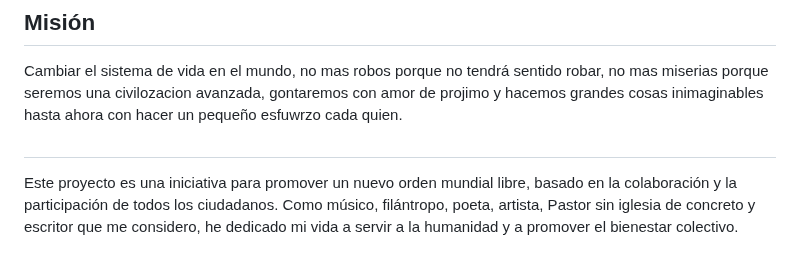
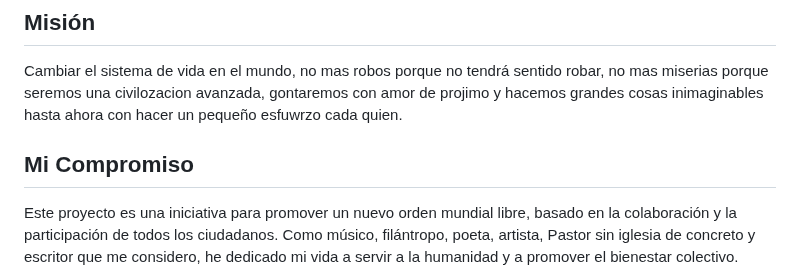
Before and after one commit to Intercongreso3/noml, a Markdown page: README.md, the part around the change. GitHub-like rendering.

```diff
--- a/README.md
+++ b/README.md
@@ -18,7 +18,7 @@ Se busca impulsar la colaboración, producción y el intercambio de ideas, educa
 
 Cambiar el sistema de vida en el mundo, no mas robos porque no tendrá sentido robar, no mas miserias porque seremos una civilozacion avanzada, gontaremos con amor de projimo y hacemos grandes cosas inimaginables hasta ahora con hacer un pequeño esfuwrzo cada quien.
 
-##
+## Mi Compromiso
 
 Este proyecto es una iniciativa para promover un nuevo orden mundial libre, basado en la colaboración y la participación de todos los ciudadanos. Como músico, filántropo, poeta, artista, Pastor sin iglesia de concreto y escritor que me considero, he dedicado mi vida a servir a la humanidad y a promover el bienestar colectivo.
 
```
